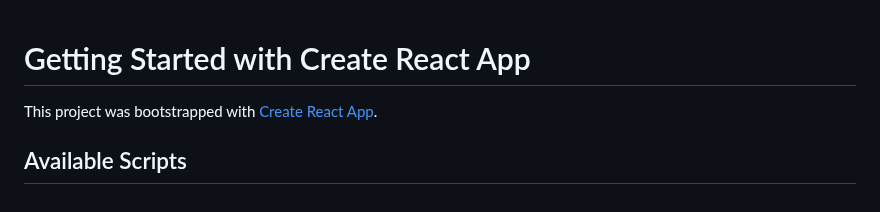
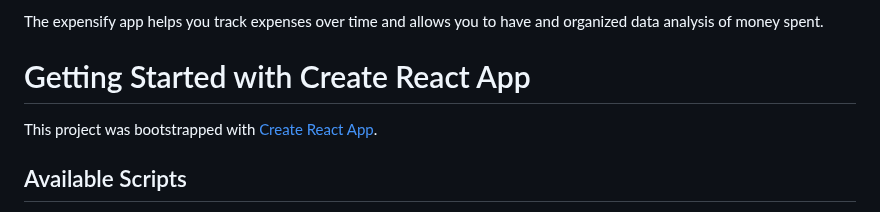
Before and after one commit to FrozenFrost6/Expensify-FrontEnd, a Markdown page: README.md, the part around the change. Rendered like a GitHub page.

Commit message:
Added a basic summary about the project in readme file

```diff
--- a/README.md
+++ b/README.md
@@ -1,3 +1,16 @@
+The expensify app helps you track expenses over time and allows you to have and organized data analysis of money spent.
+
+
+
+
+
+
+
+
+
+
+
+
 # Getting Started with Create React App
 
 This project was bootstrapped with [Create React App](https://github.com/facebook/create-react-app).
```
